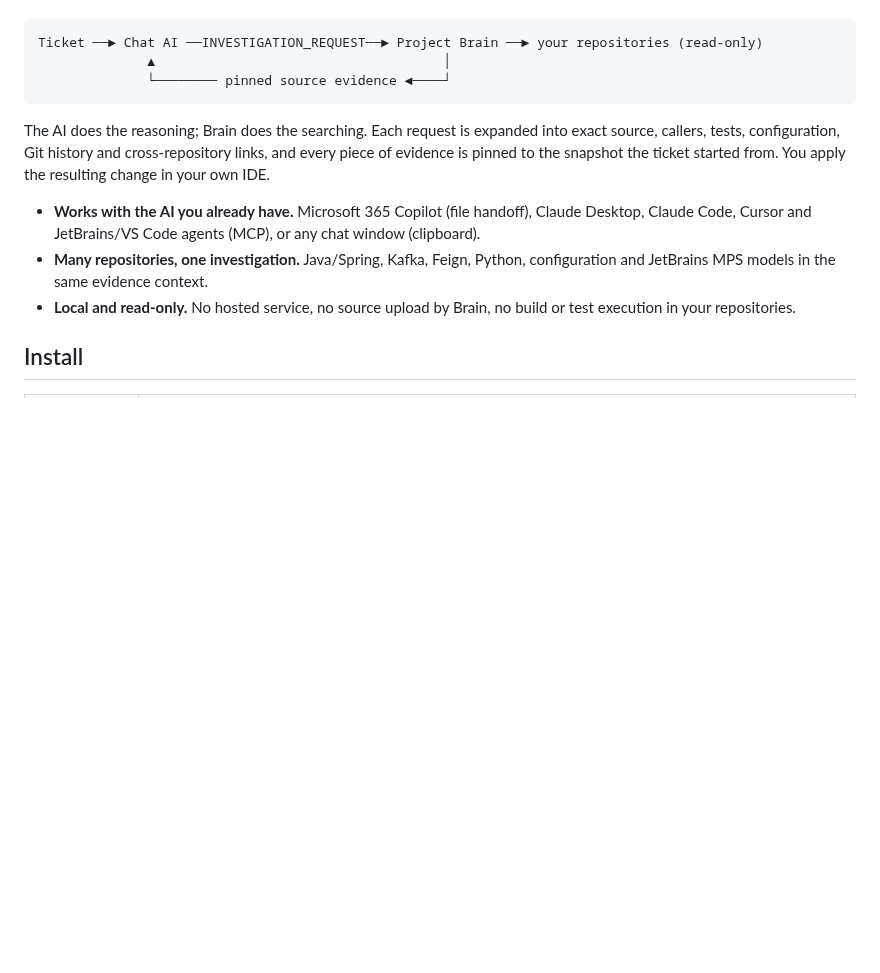
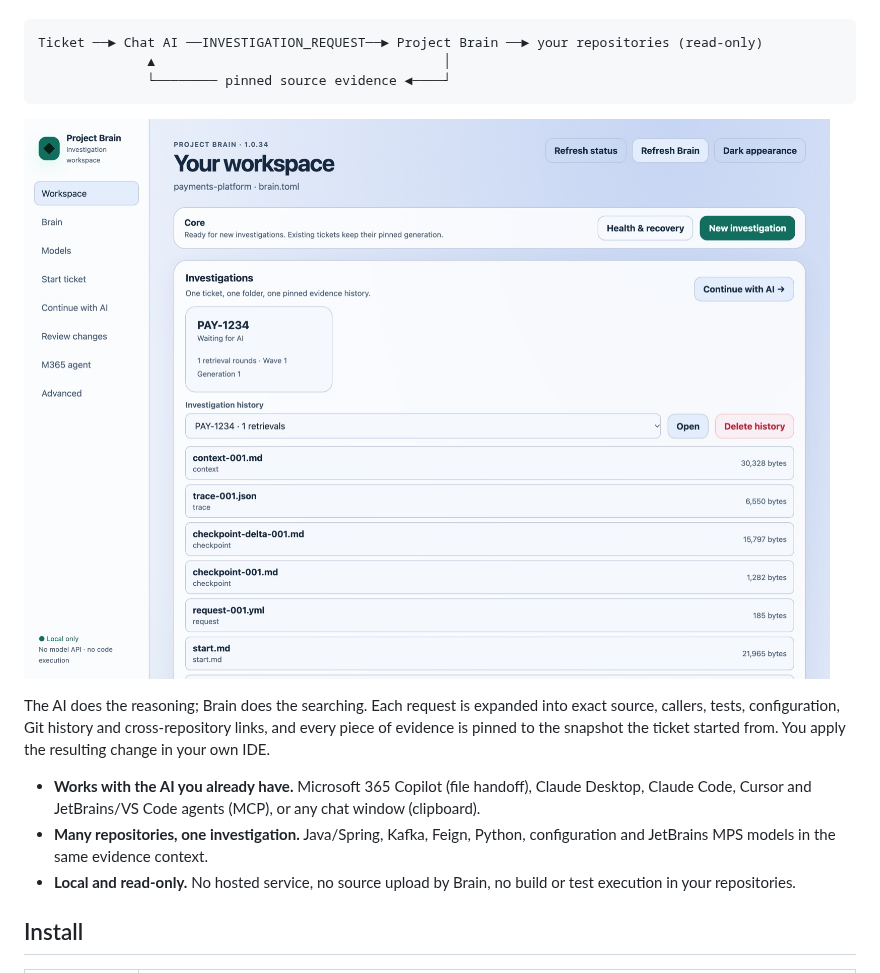
Before and after one commit to superorange0707/project-brain, a Markdown page: README.md, the part around the change. GitHub-like rendering; pictures changed too: docs/assets/cockpit.jpg (added); blank space fills up the shorter version.

Commit message:
Show the local workspace in the README
A screenshot of the local UI on the bundled demo repositories (ticket
PAY-1234 after one retrieval: start package, request, checkpoints and
evidence context). Demo data only; no local paths or tokens. 1600x1104
JPEG, 233 KB.

Co-Authored-By: Claude Opus 5.5 <noreply@anthropic.com>

````diff
--- a/README.md
+++ b/README.md
@@ -24,6 +24,8 @@ Ticket ──► Chat AI ──INVESTIGATION_REQUEST──► Project Brain ─
               ▲                                     │
               └──────── pinned source evidence ◄────┘
 ```
+
+![Project Brain workspace: a ticket with its pinned start package, request, checkpoints and evidence context](docs/assets/cockpit.jpg)
 
 The AI does the reasoning; Brain does the searching. Each request is expanded
 into exact source, callers, tests, configuration, Git history and
````
